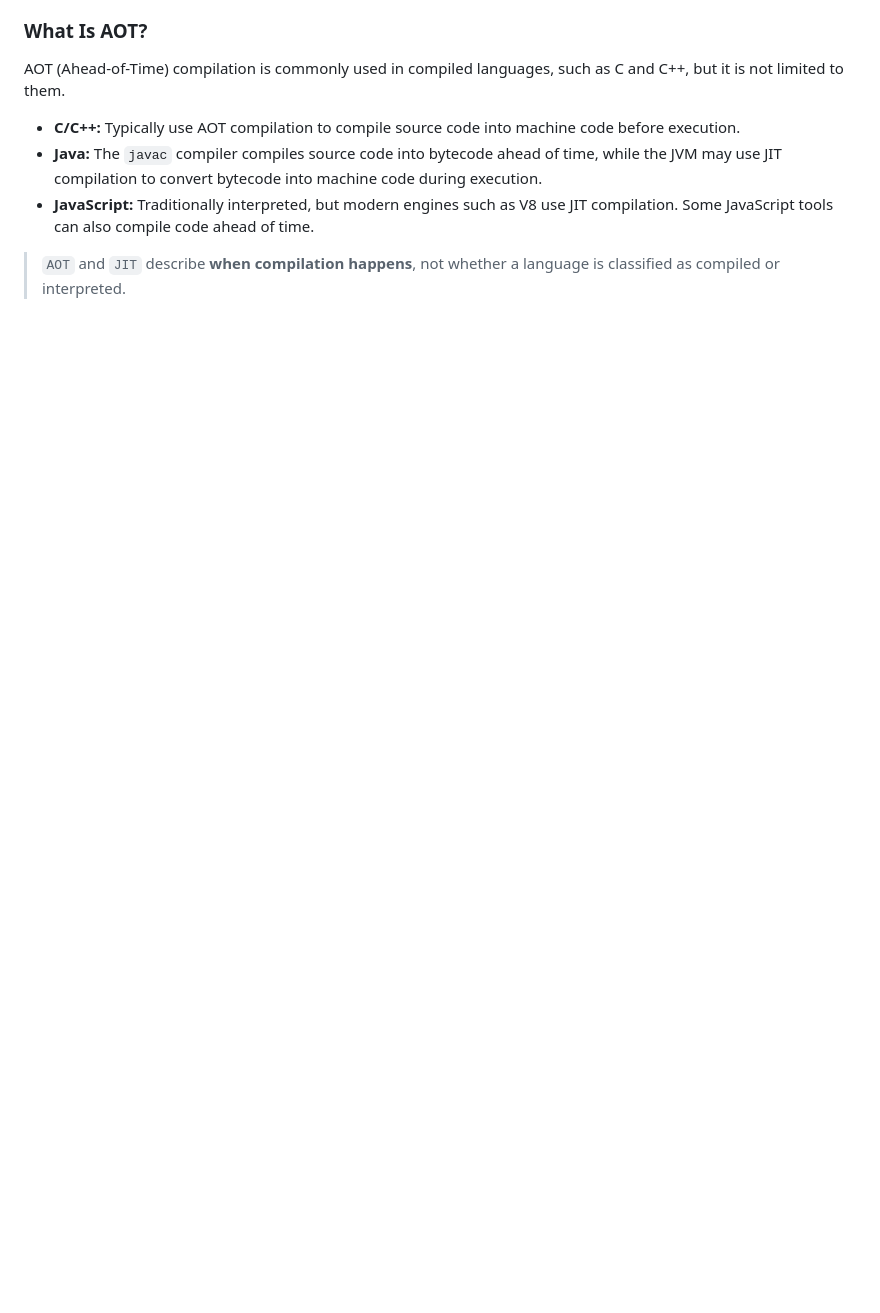
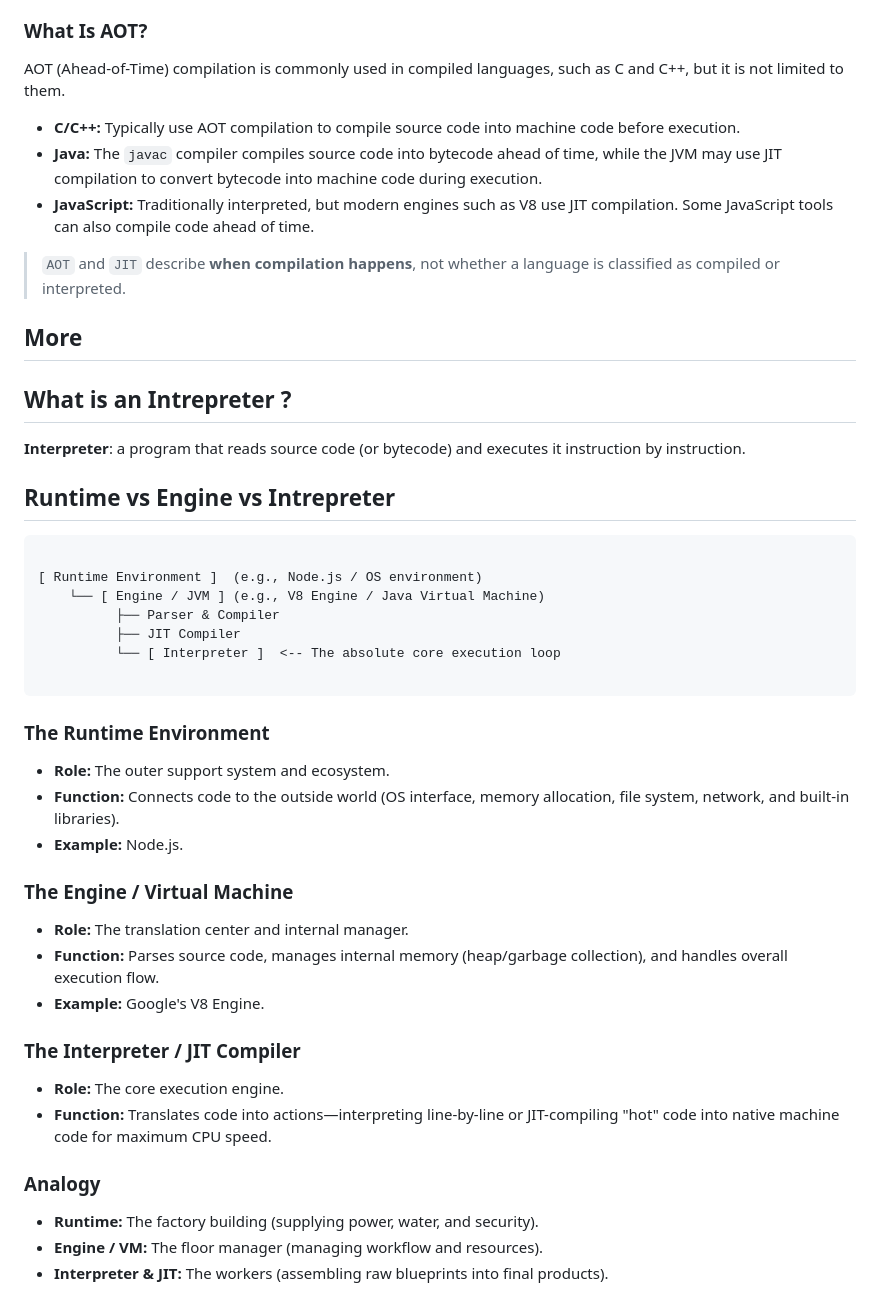
Before and after one commit to jilani-code182/learning-js, a Markdown page: ch1-introduction/introduction.md, the part around one of its changes. GitHub-like rendering; blank space fills up the shorter version.

````diff
--- a/ch1-introduction/introduction.md
+++ b/ch1-introduction/introduction.md
@@ -242,3 +246,44 @@ AOT (Ahead-of-Time) compilation is commonly used in compiled languages, such as
 - **JavaScript:** Traditionally interpreted, but modern engines such as V8 use JIT compilation. Some JavaScript tools can also compile code ahead of time.
 
 > `AOT` and `JIT` describe **when compilation happens**, not whether a language is classified as compiled or interpreted.
+
+
+
+## More
+
+## What is an Intrepreter ?
+
+**Interpreter**: a program that reads source code (or bytecode) and executes it instruction by instruction.
+
+
+## Runtime vs Engine vs Intrepreter
+
+```text
+
+[ Runtime Environment ]  (e.g., Node.js / OS environment)
+    └── [ Engine / JVM ] (e.g., V8 Engine / Java Virtual Machine)
+          ├── Parser & Compiler
+          ├── JIT Compiler
+          └── [ Interpreter ]  <-- The absolute core execution loop
+
+```
+
+### The Runtime Environment
+* **Role:** The outer support system and ecosystem.
+* **Function:** Connects code to the outside world (OS interface, memory allocation, file system, network, and built-in libraries).
+* **Example:** Node.js.
+
+### The Engine / Virtual Machine
+* **Role:** The translation center and internal manager.
+* **Function:** Parses source code, manages internal memory (heap/garbage collection), and handles overall execution flow.
+* **Example:** Google's V8 Engine.
+
+### The Interpreter / JIT Compiler
+* **Role:** The core execution engine.
+* **Function:** Translates code into actions—interpreting line-by-line or JIT-compiling "hot" code into native machine code for maximum CPU speed.
+
+
+### Analogy
+* **Runtime:** The factory building (supplying power, water, and security).
+* **Engine / VM:** The floor manager (managing workflow and resources).
+* **Interpreter & JIT:** The workers (assembling raw blueprints into final products).
````
Also changed, not shown: other parts of ch1-introduction/introduction.md (+60 -56 lines), ch2-variable-and-datatypes/variable-&-datatypes.md (added, +35 -0 lines), ch1-introduction/compiled-vs-interpreted.jpeg (added), ch1-introduction/compiled-vs-interpreted.png (deleted), 6 other files.
